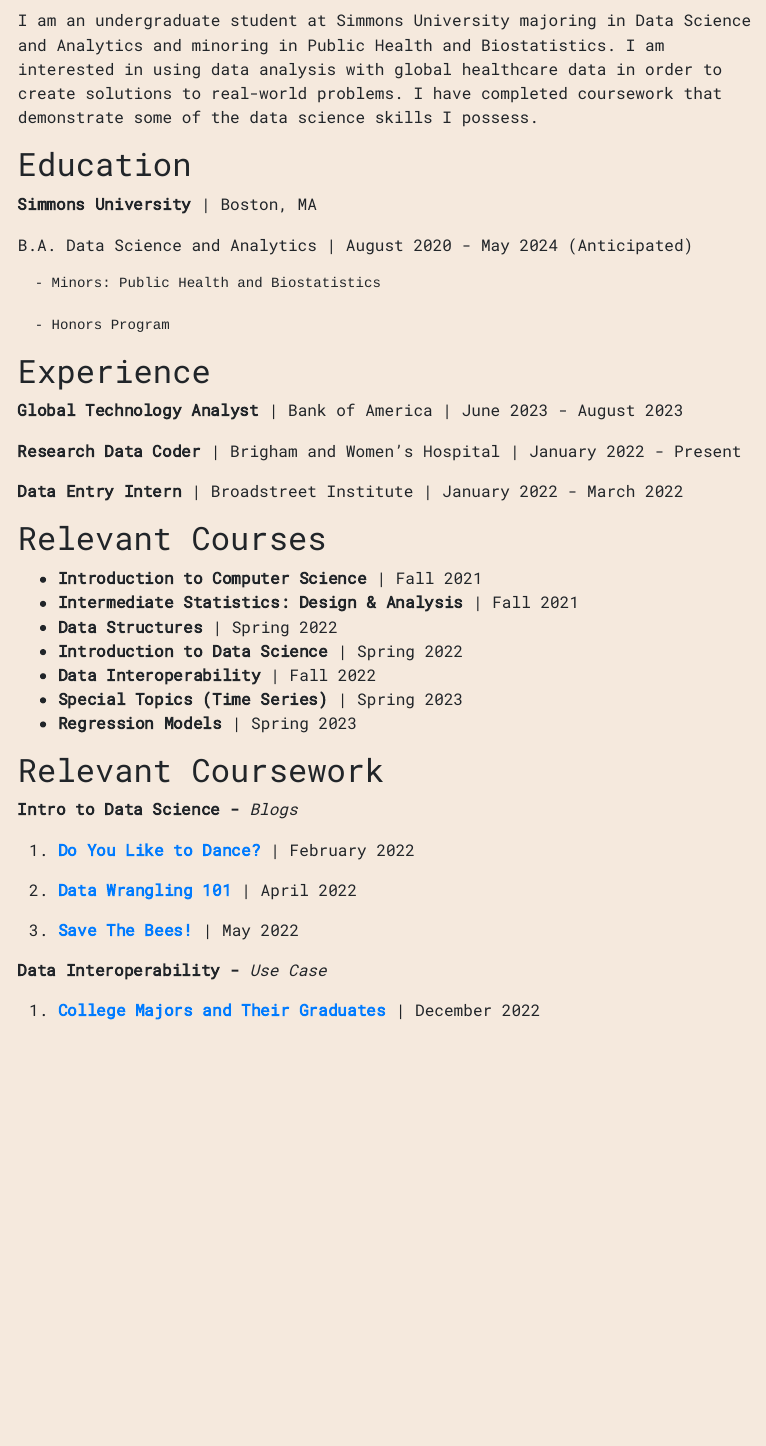
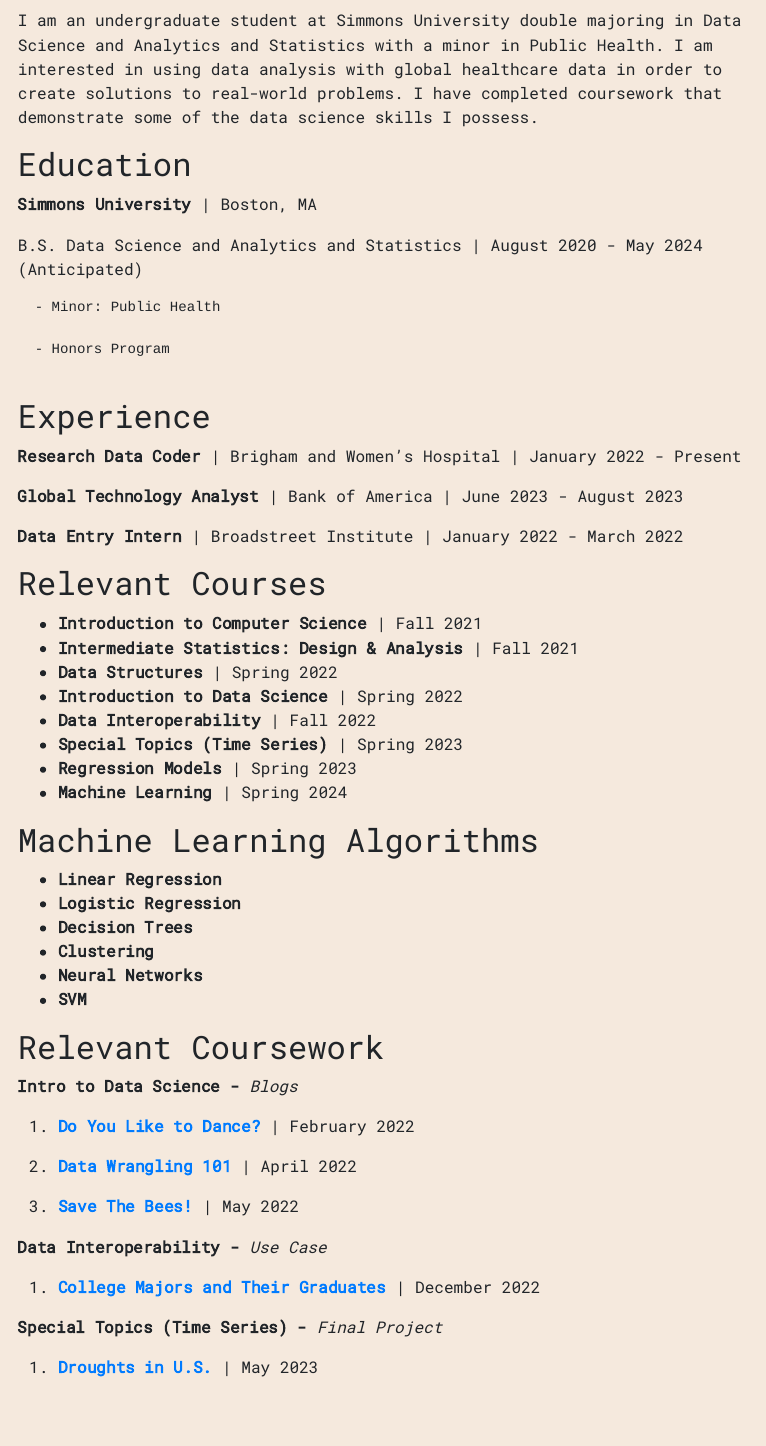
Before and after one commit to mazariegosc/mazariegosc.github.io, an R Markdown document (index.Rmd): the page in a window 1100 px wide, from 370 px down. The pictures show the output file index.html that the author committed with the source, opened offline.

Commit message:
Add files via upload

```diff
--- a/index.Rmd
+++ b/index.Rmd
@@ -5,7 +5,7 @@
   - label: LinkedIn
     url: "https://www.linkedin.com/in/caroline-mazariegos-46501620b?lipi=urn%3Ali%3Apage%3Ad_flagship3_profile_view_base_contact_details%3BoBa54IjSQ2eTUR8eJhtRuQ%3D%3D"
   - label: Resume
-    url: "MazariegosResume2.html"
+    url: "MazariegosResume3.html"
   - label: Email
     url: "mailto:carolinemaz07@gmail.com"
 output:
@@ -14,25 +14,27 @@
 
 ## Bio
 
-I am an undergraduate student at Simmons University majoring in Data Science and Analytics and minoring in Public Health and Biostatistics. I am interested in using data analysis with global healthcare data in order to create solutions to real-world problems. I have completed coursework that demonstrate some of the data science skills I possess.
+I am an undergraduate student at Simmons University double majoring in Data Science and Analytics and Statistics with a minor in Public Health. I am interested in using data analysis with global healthcare data in order to create solutions to real-world problems. I have completed coursework that demonstrate some of the data science skills I possess.
 
 ## Education
 
 **Simmons University** \| Boston, MA
 
-B.A. Data Science and Analytics \| August 2020 - May 2024 (Anticipated)
+B.S. Data Science and Analytics and Statistics \| August 2020 - May 2024 (Anticipated)
 
-      - Minors: Public Health and Biostatistics
+      - Minor: Public Health
 
       - Honors Program
 
+
 ## Experience
+
+**Research Data Coder** \| Brigham and Women's Hospital \| January 2022 - Present
 
 **Global Technology Analyst** \| Bank of America \| June 2023 - August 2023
 
-**Research Data Coder** \| Brigham and Women's Hospital \| January 2022 - Present
+**Data Entry Intern** \| Broadstreet Institute \| January 2022 - March 2022
 
-**Data Entry Intern** \| Broadstreet Institute \| January 2022 - March 2022
 
 ## Relevant Courses
 
@@ -43,6 +45,17 @@
 -   **Data Interoperability** \| Fall 2022
 -   **Special Topics (Time Series)** \| Spring 2023
 -   **Regression Models** \| Spring 2023
+-   **Machine Learning** \| Spring 2024
+
+## Machine Learning Algorithms
+
+-   **Linear Regression**
+-   **Logistic Regression**
+-   **Decision Trees**
+-   **Clustering**
+-   **Neural Networks**
+-   **SVM**
+
 
 ## Relevant Coursework
 
@@ -57,3 +70,7 @@
 **Data Interoperability -** *Use Case*
 
 1.  [**College Majors and Their Graduates**](FINAL_M.mp4) \| December 2022
+
+**Special Topics (Time Series) -** *Final Project*
+
+1. [**Droughts in U.S.**](Project_TS.html) \| May 2023
```
Also changed, not shown: MazariegosResume3.html (added), Project_TS.html (added), index.html.
